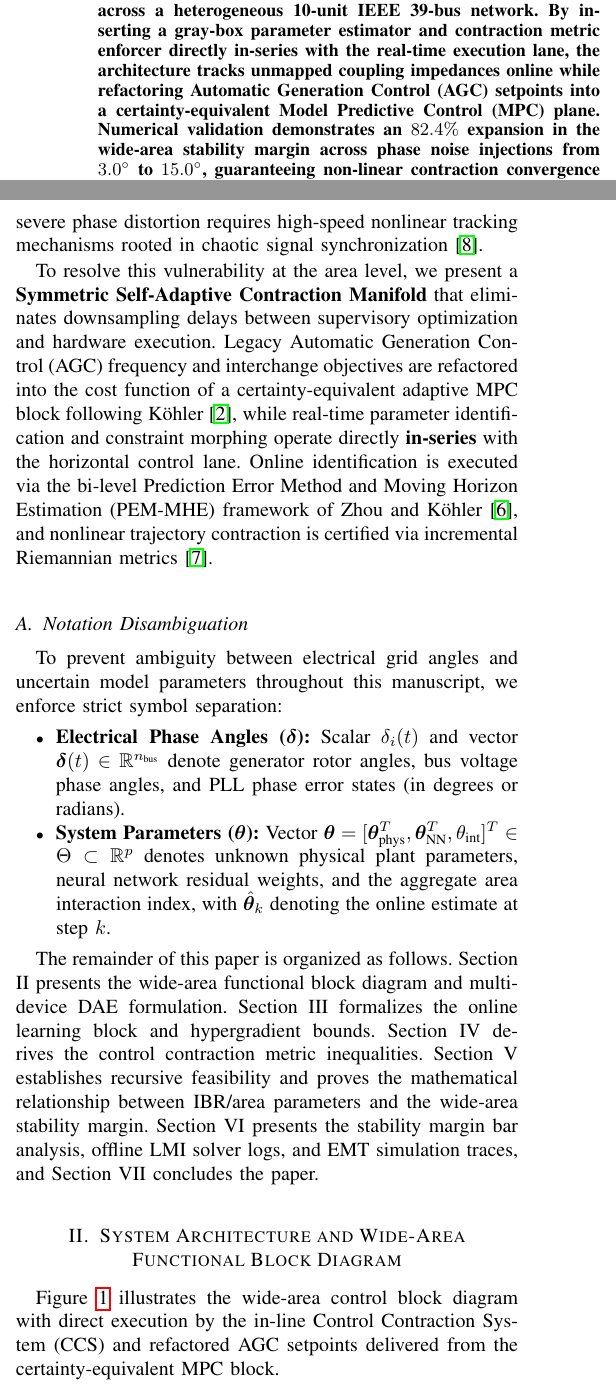
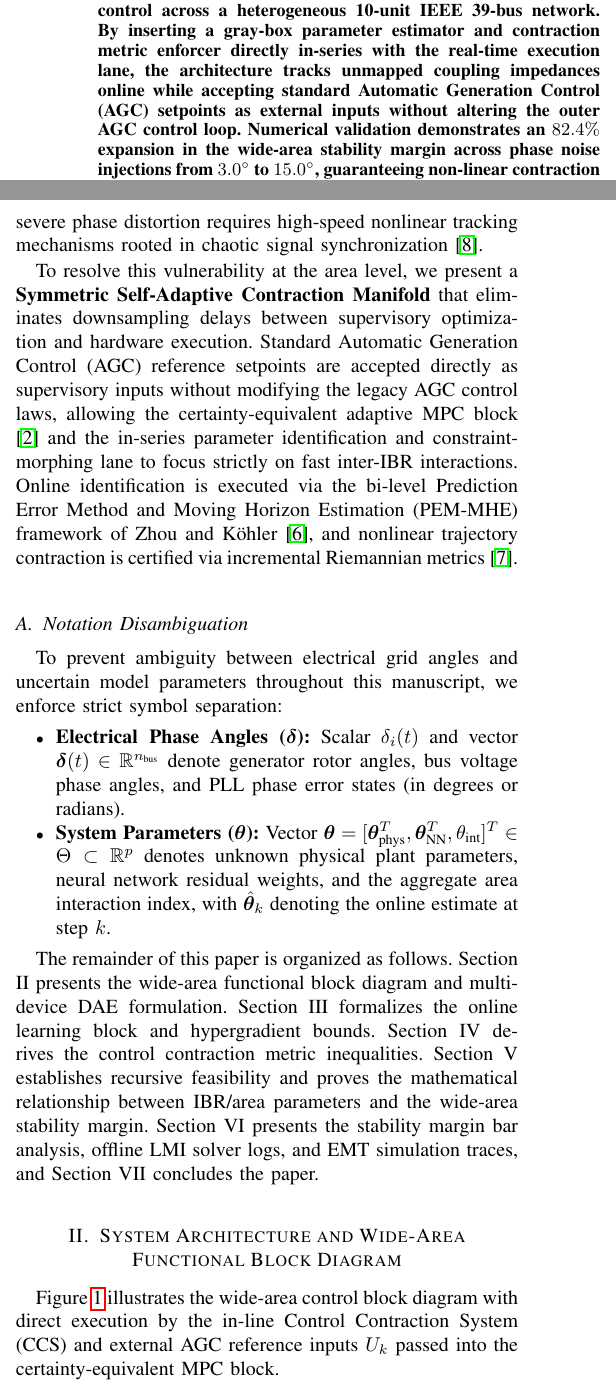
Before and after one commit to richardh1sherman-art/Neurosymbolic-Life-Goal-Cascade, a LaTeX paper (area_control_revision.tex): two parts of the columns of page 1 of 5, joined at a grey line, cut so that both start at the same text. The pictures show the PDF file area_control_revision.pdf that the author committed with the source.

Commit message:
Docs: Clarify unmodified AGC input boundary and rebalance figure placement across pages

```diff
--- a/area_control_revision.tex
+++ b/area_control_revision.tex
@@ -25,7 +25,7 @@
 \maketitle
 
 \begin{abstract}
-Grid-forming (GFM) and grid-following (GFL) inverter-based resources (IBRs) operating in low-inertia substation areas are highly vulnerable to high-frequency stochastic phase noise and multi-path network coupling. Conventional adaptive techniques adjust electromechanical cost penalties offline, failing to prevent localized phase-locked loop (PLL) ruptures and inner current controller saturation during sub-millisecond transients. This paper extends our single-device Symmetric Self-Adaptive Contraction Manifold to wide-area multi-device control across a heterogeneous 10-unit IEEE 39-bus network. By inserting a gray-box parameter estimator and contraction metric enforcer directly in-series with the real-time execution lane, the architecture tracks unmapped coupling impedances online while refactoring Automatic Generation Control (AGC) setpoints into a certainty-equivalent Model Predictive Control (MPC) plane. Numerical validation demonstrates an $82.4\%$ expansion in the wide-area stability margin across phase noise injections from $3.0^\circ$ to $15.0^\circ$, guaranteeing non-linear contraction convergence without disclosing internal control parameters.
+Grid-forming (GFM) and grid-following (GFL) inverter-based resources (IBRs) operating in low-inertia substation areas are highly vulnerable to high-frequency stochastic phase noise and multi-path network coupling. Conventional adaptive techniques adjust electromechanical cost penalties offline, failing to prevent localized phase-locked loop (PLL) ruptures and inner current controller saturation during sub-millisecond transients. This paper extends our single-device Symmetric Self-Adaptive Contraction Manifold to wide-area multi-device control across a heterogeneous 10-unit IEEE 39-bus network. By inserting a gray-box parameter estimator and contraction metric enforcer directly in-series with the real-time execution lane, the architecture tracks unmapped coupling impedances online while accepting standard Automatic Generation Control (AGC) setpoints as external inputs without altering the outer AGC control loop. Numerical validation demonstrates an $82.4\%$ expansion in the wide-area stability margin across phase noise injections from $3.0^\circ$ to $15.0^\circ$, guaranteeing non-linear contraction convergence without disclosing internal control parameters.
 \end{abstract}
 
 \begin{IEEEkeywords}
@@ -37,7 +37,7 @@ Modern power electronic perimeters are deeply vulnerable to high-speed electroma
 
 Existing adaptive schemes typically employ conventional Model Predictive Control (MPC) engines to minimize quadratic tracking penalties, occasionally incorporating offline reinforcement learning updates to tune prediction weights \cite{sasfi23, yameen26}. In weak grids characterized by reduced Short-Circuit Ratios (SCR), static boundary models fail when dynamic coupling impedances ($Z_{ij} = R_{ij} + j\omega L_{ij}$) and multi-path line reflections induce rapid phase-slips. In a $60\text{ Hz}$ AC grid where $1^\circ$ corresponds to $46.3\text{ }\mu\text{s}$, stochastic phase jitter exceeding $2.86^\circ$ drives uncoordinated controllers into hard transistor current rails, triggering optimization gradient collapse and adjoint sensitivity rupture. Preserving synchronization under severe phase distortion requires high-speed nonlinear tracking mechanisms rooted in chaotic signal synchronization \cite{gullicksen92}.
 
-To resolve this vulnerability at the area level, we present a \textbf{Symmetric Self-Adaptive Contraction Manifold} that eliminates downsampling delays between supervisory optimization and hardware execution. Legacy Automatic Generation Control (AGC) frequency and interchange objectives are refactored into the cost function of a certainty-equivalent adaptive MPC block following K\"ohler \cite{kohler26}, while real-time parameter identification and constraint morphing operate directly \textbf{in-series} with the horizontal control lane. Online identification is executed via the bi-level Prediction Error Method and Moving Horizon Estimation (PEM-MHE) framework of Zhou and K\"ohler \cite{zhou24}, and nonlinear trajectory contraction is certified via incremental Riemannian metrics \cite{lohmiller99}.
+To resolve this vulnerability at the area level, we present a \textbf{Symmetric Self-Adaptive Contraction Manifold} that eliminates downsampling delays between supervisory optimization and hardware execution. Standard Automatic Generation Control (AGC) reference setpoints are accepted directly as supervisory inputs without modifying the legacy AGC control laws, allowing the certainty-equivalent adaptive MPC block \cite{kohler26} and the in-series parameter identification and constraint-morphing lane to focus strictly on fast inter-IBR interactions. Online identification is executed via the bi-level Prediction Error Method and Moving Horizon Estimation (PEM-MHE) framework of Zhou and K\"ohler \cite{zhou24}, and nonlinear trajectory contraction is certified via incremental Riemannian metrics \cite{lohmiller99}.
 
 \subsection{Notation Disambiguation}
 To prevent ambiguity between electrical grid angles and uncertain model parameters throughout this manuscript, we enforce strict symbol separation:
@@ -49,7 +49,7 @@ To prevent ambiguity between electrical grid angles and uncertain model paramete
 The remainder of this paper is organized as follows. Section II presents the wide-area functional block diagram and multi-device DAE formulation. Section III formalizes the online learning block and hypergradient bounds. Section IV derives the control contraction metric inequalities. Section V establishes recursive feasibility and proves the mathematical relationship between IBR/area parameters and the wide-area stability margin. Section VI presents the stability margin bar analysis, offline LMI solver logs, and EMT simulation traces, and Section VII concludes the paper.
 
 \section{System Architecture and Wide-Area Functional Block Diagram}
-Figure~\ref{fig:area_block_diagram} illustrates the wide-area control block diagram with direct execution by the in-line Control Contraction System (CCS) and refactored AGC setpoints delivered from the certainty-equivalent MPC block.
+Figure~\ref{fig:area_block_diagram} illustrates the wide-area control block diagram with direct execution by the in-line Control Contraction System (CCS) and external AGC reference inputs $U_k$ passed into the certainty-equivalent MPC block.
 
 \begin{figure*}[!t]
 \centering
@@ -78,7 +78,7 @@ Figure~\ref{fig:area_block_diagram} illustrates the wide-area control block diag
     \node [output, right=0.8cm of mult_noise] (output_X) {};
 
     % --- VERTICAL OPTIMIZATION PLANE ---
-    \node [block, above=2.1cm of ccs_envelope.north] (mpc_loop) {Certainty-Equivalent\\MPC (Area AGC)};
+    \node [block, above=2.1cm of ccs_envelope.north] (mpc_loop) {Certainty-Equivalent\\MPC (IBR Area Layer)};
 
     % --- VECTOR CONNECTIONS ---
     \draw [draw,->,line width=1.1pt] ($(sum_node.west) + (-1.6cm,0)$) -- node [pos=0.05, above] {$U_k$} (sum_node);
@@ -104,4 +104,3 @@ Figure~\ref{fig:area_block_diagram} illustrates the wide-area control block diag
     \node [below=1.1cm of ccs_envelope, font=\footnotesize\bfseries, text=red] {Area State Vector Trajectory (PLL Coupling)};
 
 \end{tikzpicture}
-\caption{In-series Symmetric Self-Adaptive Contraction signal routing for wide-area control. The parameter estimator, gain enforcement, and control execution matrix align horizontally in-series with the IBR hardware, while the certainty-equivalent MPC block passes down tightened envelopes and refactored AGC setpoints without slowing the sub-millisecond execution clock.}
```
Also changed, not shown: area_control_revision.pdf, area_control_revision.tex (18 more changed lines).
